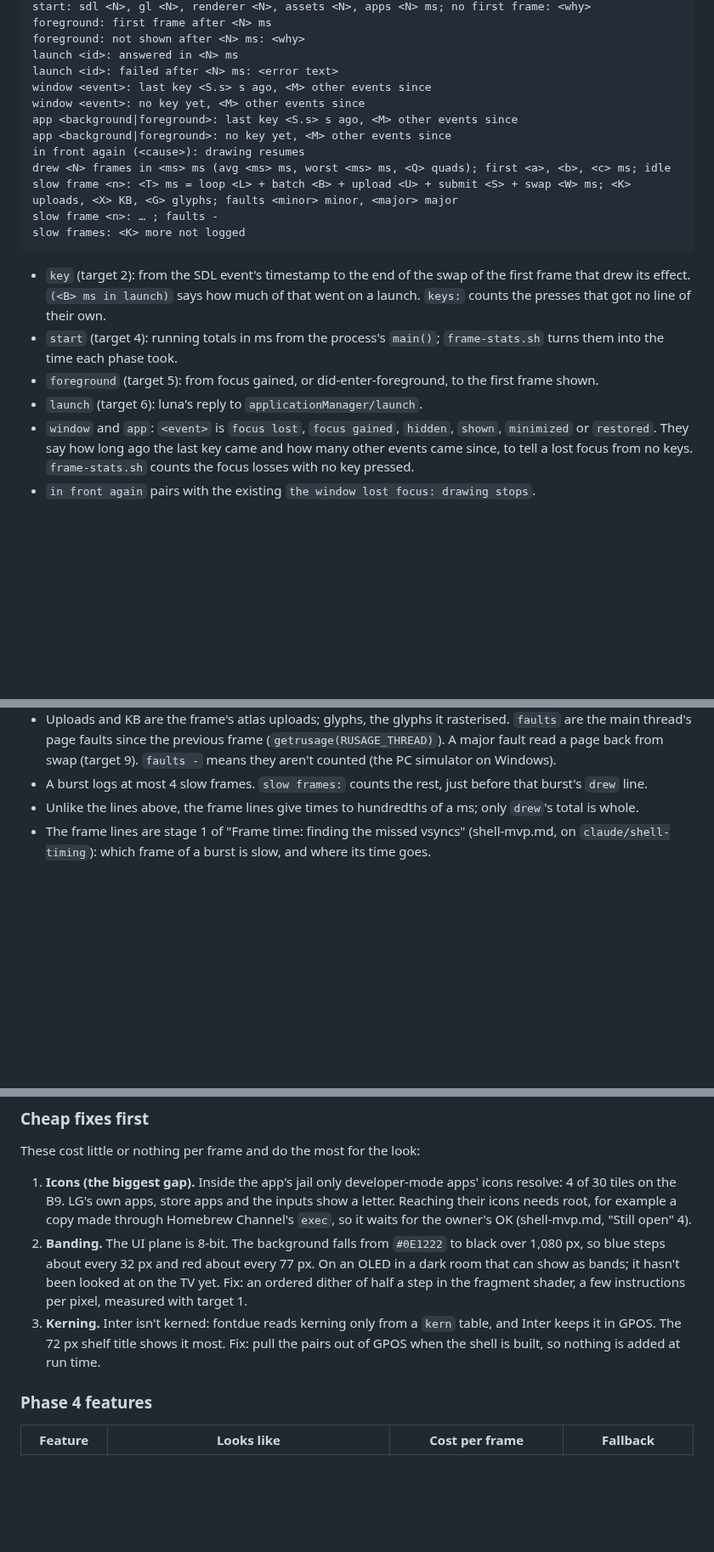
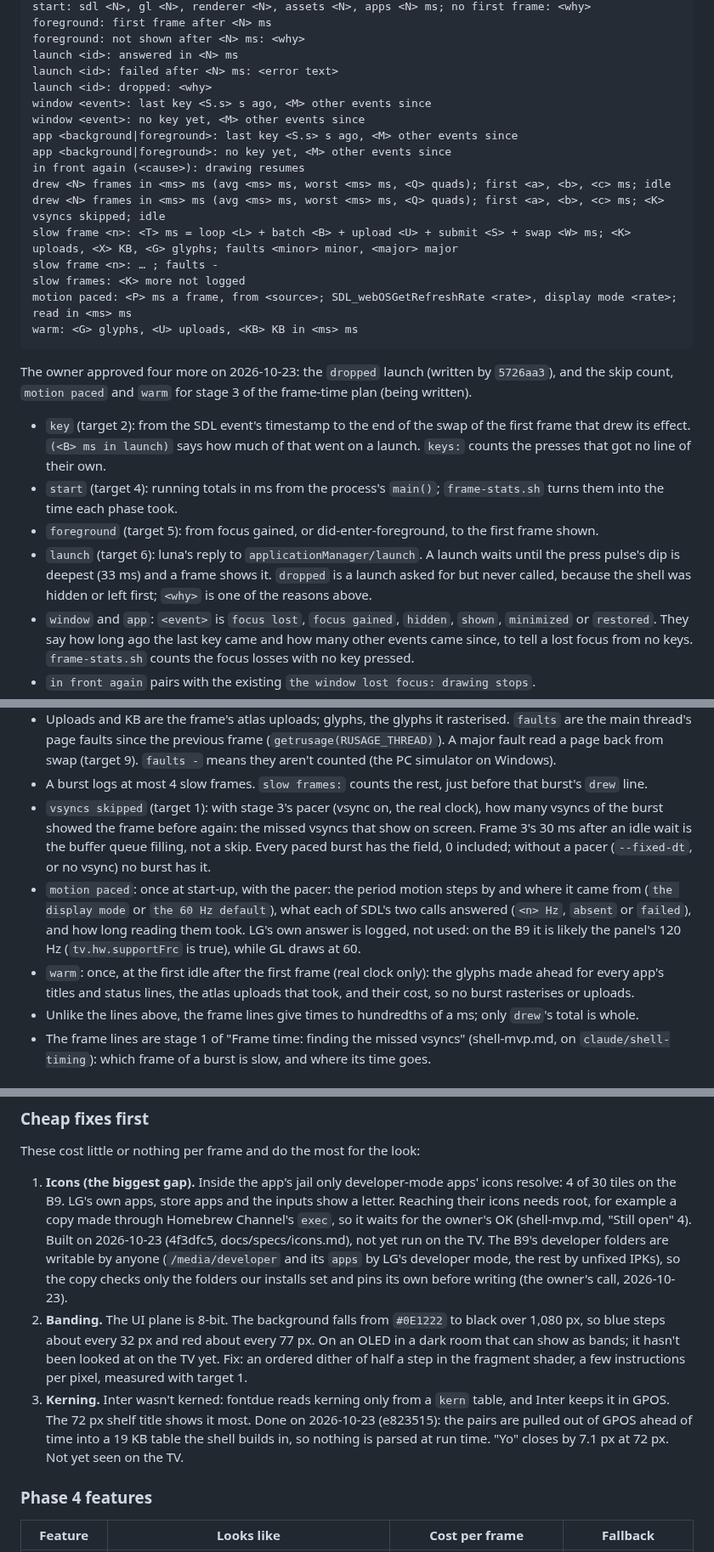
Before and after one commit to SunnySide007/lumen-webos, a Markdown page: docs/specs/look-and-feel.md, 3 parts joined by grey strips. Shown at 85% size. Drawn GitHub-style; blank space fills up the shorter version.

Commit message:
docs: record the new log lines and the cheap fixes' state
look-and-feel.md gains the four log lines the owner approved on
2026-10-23: `launch <id>: dropped: <why>` (5726aa3 on claude/shell-timing)
and stage 3's `; <K> vsyncs skipped` on paced bursts, `motion paced: …`
and `warm: …`, with what each means; LG's refresh rate is logged, not
used, since the B9 reports tv.hw.supportFrc. Target 6 says the launch
now waits for the press dip. The style module (04d8de1) and kerning
(e823515) are marked done and the icon copy built (4f3dfc5), with the
owner's call on the B9's 0777 developer folders. The lumen-tv-check
skill fixes a restore IPK's folder modes with tools/ipk/fix_modes.py,
since an unfixed restore left the B9's shared app folders writable by
anyone.

Co-Authored-By: Claude Opus 5.5 <noreply@anthropic.com>

````diff
--- a/docs/specs/look-and-feel.md
+++ b/docs/specs/look-and-feel.md
@@ -67,16 +67,24 @@ foreground: first frame after <N> ms
 foreground: not shown after <N> ms: <why>
 launch <id>: answered in <N> ms
 launch <id>: failed after <N> ms: <error text>
+launch <id>: dropped: <why>
 window <event>: last key <S.s> s ago, <M> other events since
 window <event>: no key yet, <M> other events since
 app <background|foreground>: last key <S.s> s ago, <M> other events since
 app <background|foreground>: no key yet, <M> other events since
 in front again (<cause>): drawing resumes
 drew <N> frames in <ms> ms (avg <ms> ms, worst <ms> ms, <Q> quads); first <a>, <b>, <c> ms; idle
+drew <N> frames in <ms> ms (avg <ms> ms, worst <ms> ms, <Q> quads); first <a>, <b>, <c> ms; <K> vsyncs skipped; idle
 slow frame <n>: <T> ms = loop <L> + batch <B> + upload <U> + submit <S> + swap <W> ms; <K> uploads, <X> KB, <G> glyphs; faults <minor> minor, <major> major
 slow frame <n>: … ; faults -
 slow frames: <K> more not logged
+motion paced: <P> ms a frame, from <source>; SDL_webOSGetRefreshRate <rate>, display mode <rate>; read in <ms> ms
+warm: <G> glyphs, <U> uploads, <KB> KB in <ms> ms
 ```
+
+The owner approved four more on 2026-10-23: the `dropped` launch (written by
+`5726aa3`), and the skip count, `motion paced` and `warm` for stage 3 of the
+frame-time plan (being written).
 
 * `key` (target 2): from the SDL event's timestamp to the end of the swap of the
   first frame that drew its effect. `(<B> ms in launch)` says how much of that
@@ -85,7 +93,10 @@ slow frames: <K> more not logged
   `frame-stats.sh` turns them into the time each phase took.
 * `foreground` (target 5): from focus gained, or did-enter-foreground, to the
   first frame shown.
-* `launch` (target 6): luna's reply to `applicationManager/launch`.
+* `launch` (target 6): luna's reply to `applicationManager/launch`. A launch
+  waits until the press pulse's dip is deepest (33 ms) and a frame shows it.
+  `dropped` is a launch asked for but never called, because the shell was
+  hidden or left first; `<why>` is one of the reasons above.
 * `window` and `app`: `<event>` is `focus lost`, `focus gained`, `hidden`,
   `shown`, `minimized` or `restored`. They say how long ago the last key came
   and how many other events came since, to tell a lost focus from no keys.
@@ -114,6 +125,20 @@ slow frames: <K> more not logged
   Windows).
 * A burst logs at most 4 slow frames. `slow frames:` counts the rest, just
   before that burst's `drew` line.
+* `vsyncs skipped` (target 1): with stage 3's pacer (vsync on, the real
+  clock), how many vsyncs of the burst showed the frame before again: the
+  missed vsyncs that show on screen. Frame 3's 30 ms after an idle wait is the
+  buffer queue filling, not a skip. Every paced burst has the field, 0
+  included; without a pacer (`--fixed-dt`, or no vsync) no burst has it.
+* `motion paced`: once at start-up, with the pacer: the period motion steps
+  by and where it came from (`the display mode` or `the 60 Hz default`), what
+  each of SDL's two calls answered (`<n> Hz`, `absent` or `failed`), and how
+  long reading them took. LG's own answer is logged, not used: on the B9 it
+  is likely the panel's 120 Hz (`tv.hw.supportFrc` is true), while GL draws
+  at 60.
+* `warm`: once, at the first idle after the first frame (real clock only):
+  the glyphs made ahead for every app's titles and status lines, the atlas
+  uploads that took, and their cost, so no burst rasterises or uploads.
 * Unlike the lines above, the frame lines give times to hundredths of a ms;
   only `drew`'s total is whole.
 * The frame lines are stage 1 of "Frame time: finding the missed vsyncs"
@@ -256,16 +283,22 @@ These cost little or nothing per frame and do the most for the look:
    icons resolve: 4 of 30 tiles on the B9. LG's own apps, store apps and the
    inputs show a letter. Reaching their icons needs root, for example a copy
    made through Homebrew Channel's `exec`, so it waits for the owner's OK
-   (shell-mvp.md, "Still open" 4).
+   (shell-mvp.md, "Still open" 4). Built on 2026-10-23 (4f3dfc5,
+   docs/specs/icons.md), not yet run on the TV. The B9's developer folders
+   are writable by anyone (`/media/developer` and its `apps` by LG's
+   developer mode, the rest by unfixed IPKs), so the copy checks only the
+   folders our installs set and pins its own before writing (the owner's
+   call, 2026-10-23).
 2. **Banding.** The UI plane is 8-bit. The background falls from `#0E1222` to
    black over 1,080 px, so blue steps about every 32 px and red about every
    77 px. On an OLED in a dark room that can show as bands; it hasn't been
    looked at on the TV yet. Fix: an ordered dither of half a step in the
    fragment shader, a few instructions per pixel, measured with target 1.
-3. **Kerning.** Inter isn't kerned: fontdue reads kerning only from a `kern`
-   table, and Inter keeps it in GPOS. The 72 px shelf title shows it most. Fix:
-   pull the pairs out of GPOS when the shell is built, so nothing is added at
-   run time.
+3. **Kerning.** Inter wasn't kerned: fontdue reads kerning only from a `kern`
+   table, and Inter keeps it in GPOS. The 72 px shelf title shows it most.
+   Done on 2026-10-23 (e823515): the pairs are pulled out of GPOS ahead of
+   time into a 19 KB table the shell builds in, so nothing is parsed at run
+   time. "Yo" closes by 7.1 px at 72 px. Not yet seen on the TV.
 
 ### Phase 4 features
 
````
Also changed, not shown: other parts of docs/specs/look-and-feel.md (+7 -3 lines), 1 other file.
